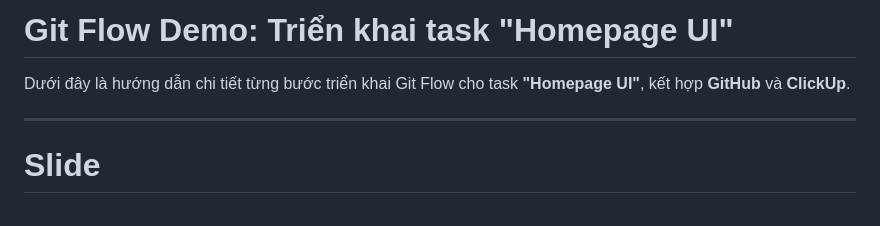
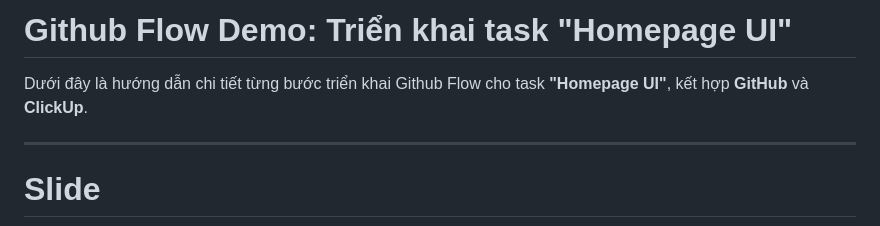
Before and after one commit to vanhoa690/demo-gitflow-clickup, a Markdown page: README.md, the part around the change. GitHub-like rendering.

```diff
--- a/README.md
+++ b/README.md
@@ -1,6 +1,6 @@
-# Git Flow Demo: Triển khai task "Homepage UI"
+# Github Flow Demo: Triển khai task "Homepage UI"
 
-Dưới đây là hướng dẫn chi tiết từng bước triển khai Git Flow cho task **"Homepage UI"**, kết hợp **GitHub** và **ClickUp**.
+Dưới đây là hướng dẫn chi tiết từng bước triển khai Github Flow cho task **"Homepage UI"**, kết hợp **GitHub** và **ClickUp**.
 
 ---
 
```
